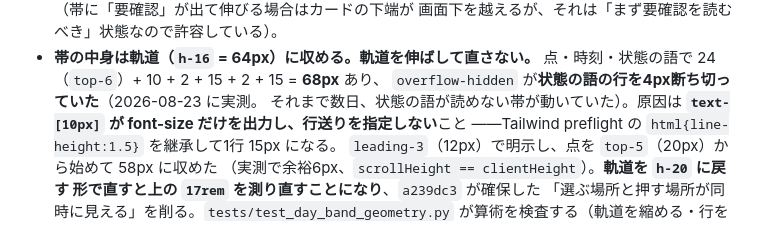
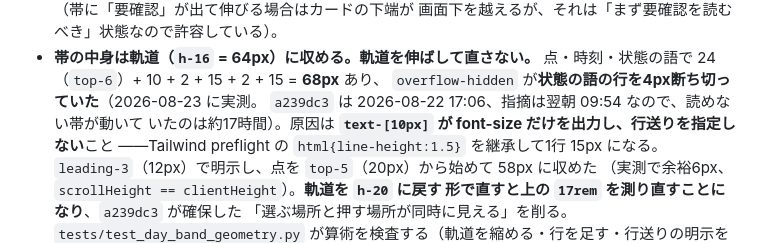
Before and after one commit to nomhiro/news-video-generator, a Markdown page: CLAUDE.md, the part around the change. Drawn GitHub-style.

Commit message:
Say how long the band was clipped, not "a few days"
The note I added claimed the status word had been unreadable "for a few days".
a239dc3 landed 2026-08-22 17:06 and the report came the next morning at 09:54,
so it was about 17 hours. This file deliberately keeps examples of confidently
written wrong statements; adding a fresh one to it is the wrong direction.

Co-Authored-By: Claude Opus 5 (1M context) <noreply@anthropic.com>

```diff
--- a/CLAUDE.md
+++ b/CLAUDE.md
@@ -317,7 +317,8 @@ Node は CSS のビルドにだけ必要で、アプリの実行には不要。
 - **帯の中身は軌道（`h-16` = 64px）に収める。軌道を伸ばして直さない。**
   点・時刻・状態の語で 24（`top-6`）+ 10 + 2 + 15 + 2 + 15 = **68px** あり、
   `overflow-hidden` が**状態の語の行を4px断ち切っていた**（2026-08-23 に実測。
-  それまで数日、状態の語が読めない帯が動いていた）。原因は
+  `a239dc3` は 2026-08-22 17:06、指摘は翌朝 09:54 なので、読めない帯が動いて
+  いたのは約17時間）。原因は
   **`text-[10px]` が font-size だけを出力し、行送りを指定しない**こと
   ——Tailwind preflight の `html{line-height:1.5}` を継承して1行 15px になる。
   `leading-3`（12px）で明示し、点を `top-5`（20px）から始めて 58px に収めた
```
